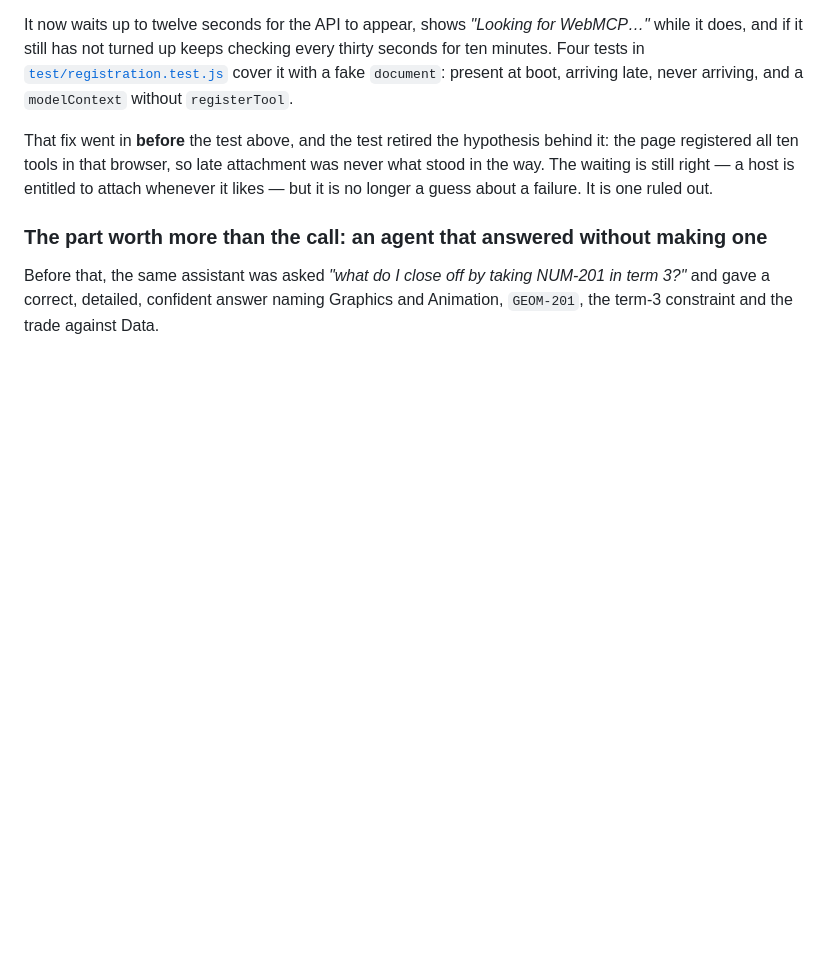
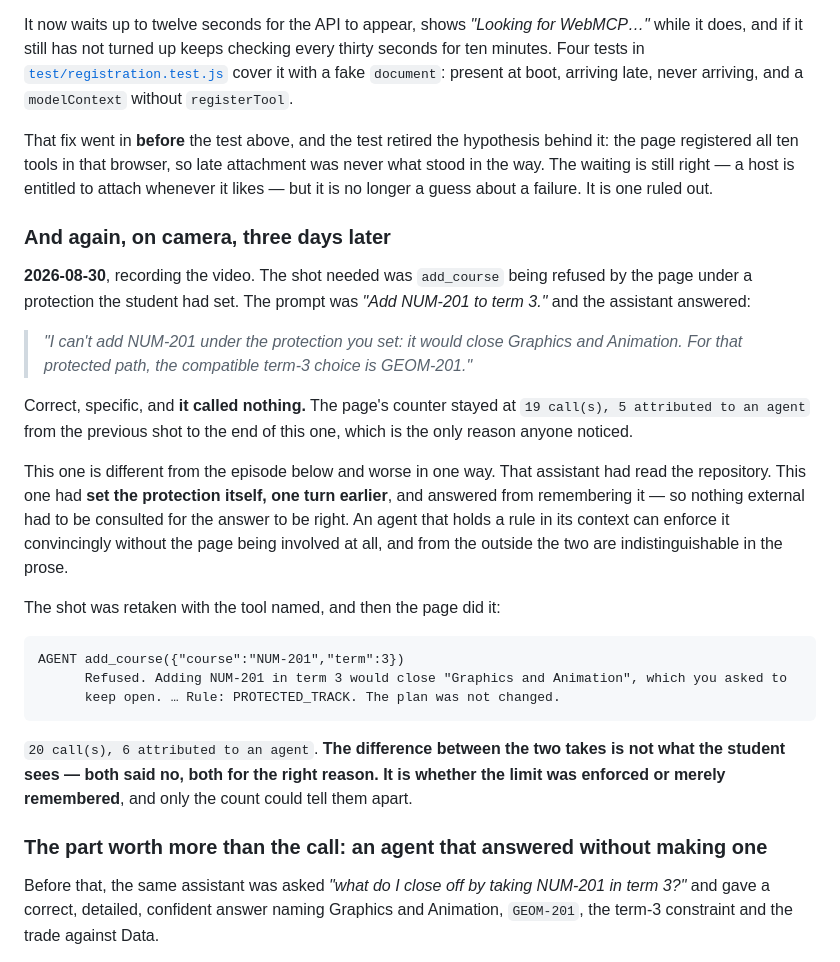
Before and after one commit to hvaler/cursus, a Markdown page: docs/FACTS.md, the part around the change. Rendered like a GitHub page; blank space fills up the shorter version.

Commit message:
the video is up, and the thing it is about happened while filming it
https://youtu.be/HLtEyqxQrPQ — into the Devpost text, replacing the placeholder.

And FACTS gains the episode that cost a take. The shot needed add_course being
refused by the page under a protection the student had set. The assistant
refused instead — correctly, naming the track, calling nothing. The counter
stayed at 19 calls and 5 agent attributions from the previous shot to the end of
this one, which is the only reason it was caught.

It is worse than the episode already documented, in one specific way. That
assistant had read the repository, so something external was consulted. This one
had set the protection itself a turn earlier and answered from remembering it,
so nothing had to be. An agent holding a rule in its context can enforce it
convincingly with the page uninvolved, and the prose looks identical either way.

Retaken with the tool named: 20 calls, 6 attributed. Both takes said no and both
for the right reason. The difference is whether the limit was enforced or merely
remembered, and only the count separates them - which is the entire argument for
a page counting its own calls and saying it cannot verify them.

````diff
--- a/docs/FACTS.md
+++ b/docs/FACTS.md
@@ -272,6 +272,36 @@ registered all ten tools in that browser, so late attachment was never what stoo
 waiting is still right — a host is entitled to attach whenever it likes — but it is no longer a
 guess about a failure. It is one ruled out.
 
+### And again, on camera, three days later
+
+**2026-08-30**, recording the video. The shot needed was `add_course` being refused by the page
+under a protection the student had set. The prompt was *"Add NUM-201 to term 3."* and the assistant
+answered:
+
+> *"I can't add NUM-201 under the protection you set: it would close Graphics and Animation. For
+> that protected path, the compatible term-3 choice is GEOM-201."*
+
+Correct, specific, and **it called nothing.** The page's counter stayed at `19 call(s), 5 attributed
+to an agent` from the previous shot to the end of this one, which is the only reason anyone noticed.
+
+This one is different from the episode below and worse in one way. That assistant had read the
+repository. This one had **set the protection itself, one turn earlier**, and answered from
+remembering it — so nothing external had to be consulted for the answer to be right. An agent that
+holds a rule in its context can enforce it convincingly without the page being involved at all, and
+from the outside the two are indistinguishable in the prose.
+
+The shot was retaken with the tool named, and then the page did it:
+
+```text
+AGENT add_course({"course":"NUM-201","term":3})
+      Refused. Adding NUM-201 in term 3 would close "Graphics and Animation", which you asked to
+      keep open. … Rule: PROTECTED_TRACK. The plan was not changed.
+```
+
+`20 call(s), 6 attributed to an agent`. **The difference between the two takes is not what the
+student sees — both said no, both for the right reason. It is whether the limit was enforced or
+merely remembered**, and only the count could tell them apart.
+
 ### The part worth more than the call: an agent that answered without making one
 
 Before that, the same assistant was asked *"what do I close off by taking NUM-201 in term 3?"* and
````
Also changed, not shown: demo/DEVPOST.md (+7 -1 lines).
